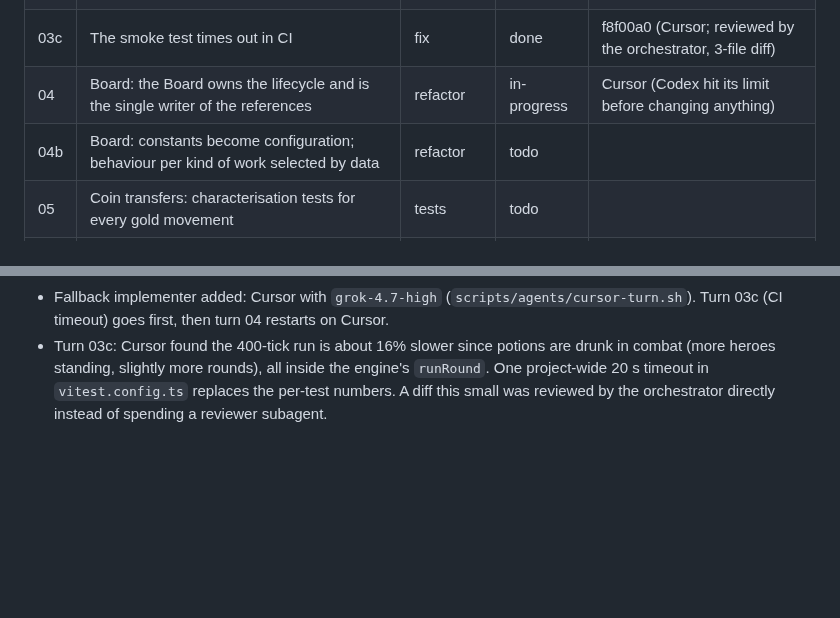
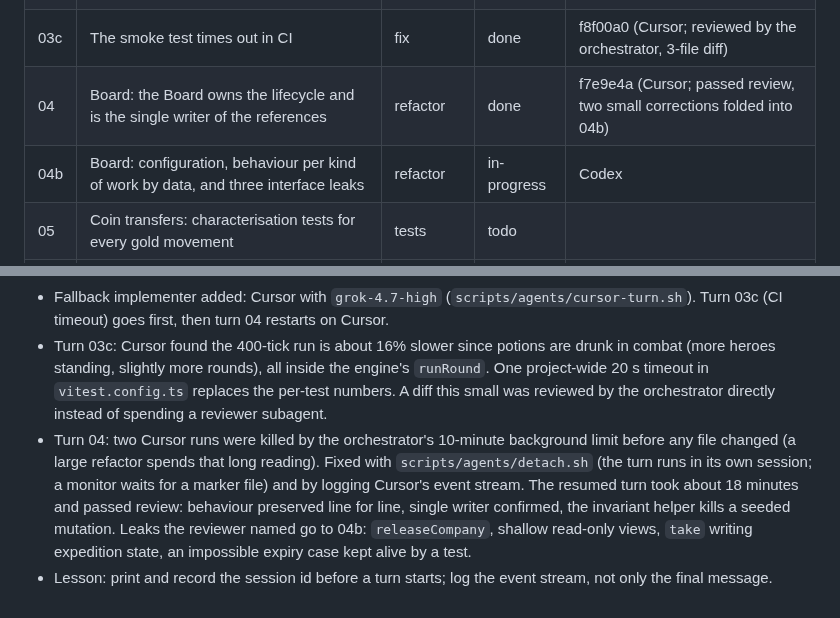
Before and after one commit to carloscasalar/d20-idle-town, a Markdown page: .scratch/architecture-flow/PLAN.md, 2 parts joined by grey strips. Drawn GitHub-style; blank space fills up the shorter version.

Commit message:
docs: close turn 04 and add the turn 04b prompt
Co-Authored-By: Claude Opus 5.5 <noreply@anthropic.com>

```diff
--- a/.scratch/architecture-flow/PLAN.md
+++ b/.scratch/architecture-flow/PLAN.md
@@ -11,8 +11,8 @@ Status values: `todo`, `in-progress`, `done`, `blocked`.
 | 02 | Dangling contract references (ruined employer, cleared lair, wiped company) | bug fix | done | 7eb395b, e4f8ea6 (no correction rounds) |
 | 03 | Board: characterisation tests for the contract lifecycle, plus three bugs they exposed | tests + bug fix | done | 6dd66d2, 762fc66, 5870771 (1 correction round) |
 | 03c | The smoke test times out in CI | fix | done | f8f00a0 (Cursor; reviewed by the orchestrator, 3-file diff) |
-| 04 | Board: the Board owns the lifecycle and is the single writer of the references | refactor | in-progress | Cursor (Codex hit its limit before changing anything) |
-| 04b | Board: constants become configuration; behaviour per kind of work selected by data | refactor | todo | |
+| 04 | Board: the Board owns the lifecycle and is the single writer of the references | refactor | done | f7e9e4a (Cursor; passed review, two small corrections folded into 04b) |
+| 04b | Board: configuration, behaviour per kind of work by data, and three interface leaks | refactor | in-progress | Codex |
 | 05 | Coin transfers: characterisation tests for every gold movement | tests | todo | |
 | 06 | Coin transfers: one module for gold movements | refactor | todo | |
 | 07 | Company roster: characterisation tests (arrivals, recruiting, merging, retirement) | tests | todo | |
@@ -37,3 +37,5 @@ Bugs found during a task get a new row inserted before the task continues.
 - Turn 04: Codex hit its usage limit while still reading the code (session 01a0fd9d-5021-7363-b7b9-eb75e237e0f6, no file changed). The message said to try again at 10:04 PM on 2026-10-02. Flow stopped here by rule. To continue: start turn 04 again in a new session with the same prompt.
 - Fallback implementer added: Cursor with `grok-4.7-high` (`scripts/agents/cursor-turn.sh`). Turn 03c (CI timeout) goes first, then turn 04 restarts on Cursor.
 - Turn 03c: Cursor found the 400-tick run is about 16% slower since potions are drunk in combat (more heroes standing, slightly more rounds), all inside the engine's `runRound`. One project-wide 20 s timeout in `vitest.config.ts` replaces the per-test numbers. A diff this small was reviewed by the orchestrator directly instead of spending a reviewer subagent.
+- Turn 04: two Cursor runs were killed by the orchestrator's 10-minute background limit before any file changed (a large refactor spends that long reading). Fixed with `scripts/agents/detach.sh` (the turn runs in its own session; a monitor waits for a marker file) and by logging Cursor's event stream. The resumed turn took about 18 minutes and passed review: behaviour preserved line for line, single writer confirmed, the invariant helper kills a seeded mutation. Leaks the reviewer named go to 04b: `releaseCompany`, shallow read-only views, `take` writing expedition state, an impossible expiry case kept alive by a test.
+- Lesson: print and record the session id before a turn starts; log the event stream, not only the final message.
```
Also changed, not shown: 1 other file.
